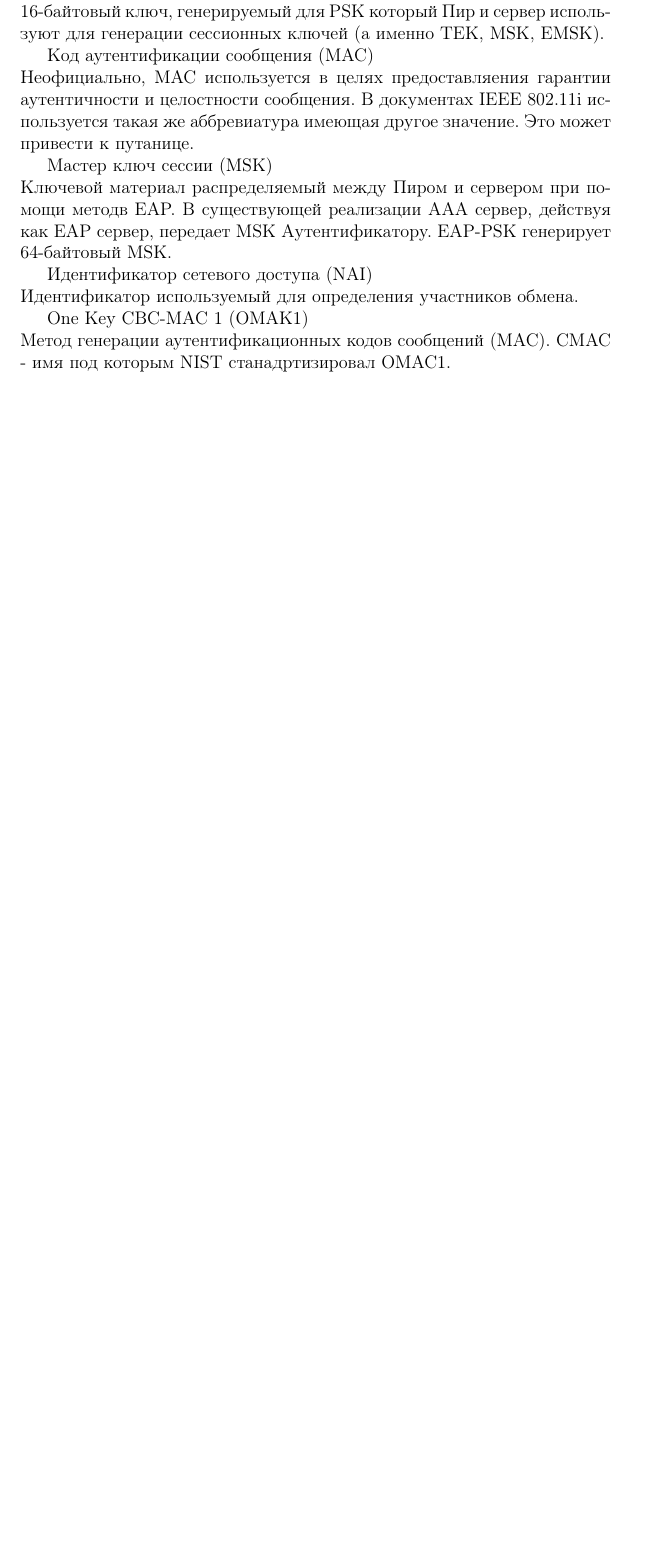
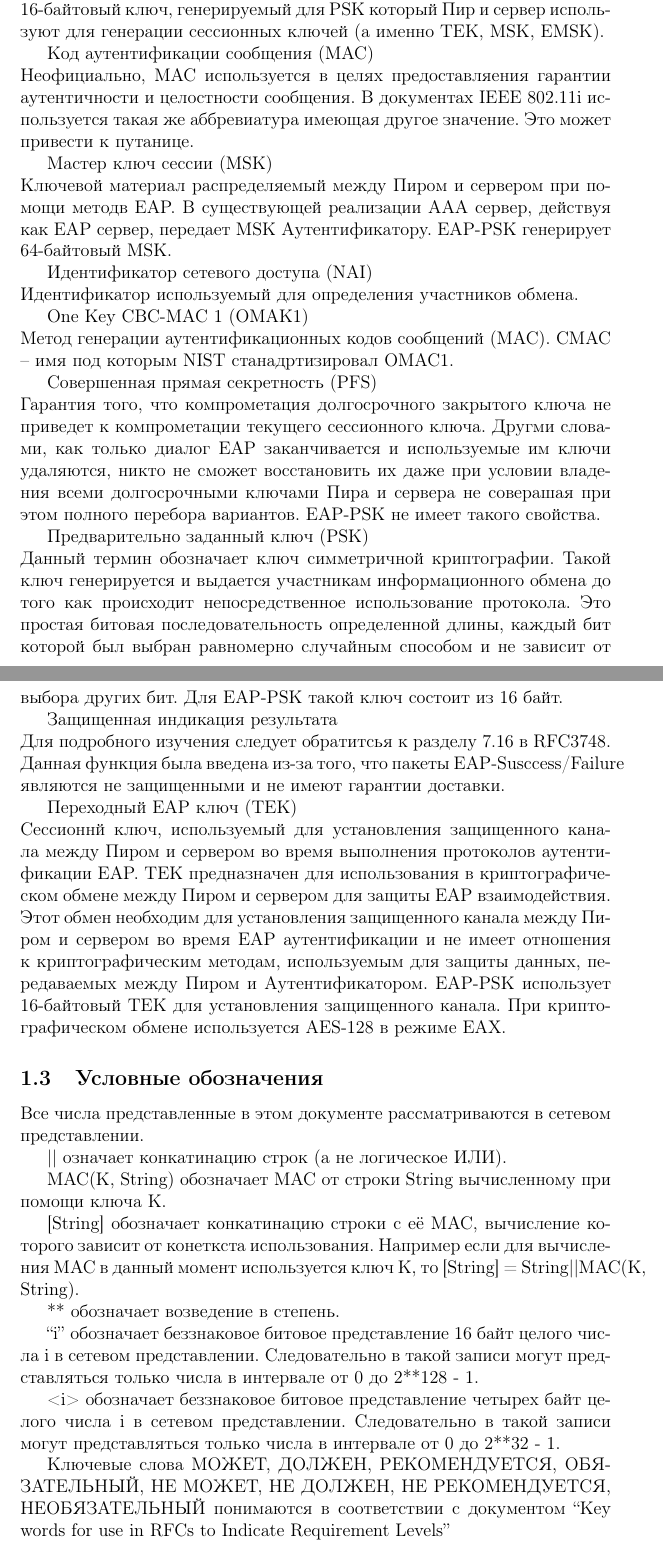
Before and after one commit to mariarti91/plc_G9903_022014, a LaTeX document (doc/rfc-4764/rfc4764.tex, which reads doc/rfc-4764/intro.tex): part of page 5 of 5 before the commit and two parts of pages 5 and 6 of 6 after it, the two joined at a grey line, cut so that both start at the same text, the shorter picture padded with empty space. Compiled offline with pdfLaTeX.

Commit message:
rfc4764 intro

```diff
--- a/doc/rfc-4764/intro.tex
+++ b/doc/rfc-4764/intro.tex
@@ -79,4 +79,30 @@ EAX \\ Режим блочного шифра используемй для ау
 
 Идентификатор сетевого доступа (NAI) \\ Идентификатор используемый для определения участников обмена.
 
-One Key CBC-MAC 1 (OMAK1) \\ Метод генерации аутентификационных кодов сообщений (MAC). CMAC - имя под которым NIST станадртизировал OMAC1.
+One Key CBC-MAC 1 (OMAK1) \\ Метод генерации аутентификационных кодов сообщений (MAC). CMAC -- имя под которым NIST станадртизировал OMAC1.
+
+Совершенная прямая секретность (PFS) \\ Гарантия того, что компрометация долгосрочного закрытого ключа не приведет к компрометации текущего сессионного ключа. Другми словами, как только диалог EAP заканчивается и используемые им ключи удаляются, никто не сможет восстановить их даже при условии владения всеми долгосрочными ключами Пира и сервера не соверашая при этом полного перебора вариантов. EAP-PSK не имеет такого свойства.
+
+Предварительно заданный ключ (PSK) \\ Данный термин обозначает ключ симметричной криптографии. Такой ключ генерируется и выдается участникам информационного обмена до того как происходит непосредственное использование протокола. Это простая битовая последовательность определенной длины, каждый бит которой был выбран равномерно случайным способом и не зависит от выбора других бит. Для EAP-PSK такой ключ состоит из 16 байт.
+
+Защищенная индикация результата \\ Для подробного изучения следует обратитсья к разделу 7.16 в RFC3748. Данная функция была введена из-за того, что пакеты EAP-Susccess/Failure являются не защищенными и не имеют гарантии доставки.
+
+Переходный EAP ключ (TEK) \\ Сессионнй ключ, используемый для установления защищенного канала между Пиром и сервером во время выполнения протоколов аутентификации EAP. TEK предназначен для использования в криптографическом обмене между Пиром и сервером для защиты EAP взаимодействия. Этот обмен необходим для установления защищенного канала между Пиром и сервером во время EAP аутентификации и не имеет отношения к криптографическим методам, используемым для защиты данных, передаваемых между Пиром и Аутентификатором. EAP-PSK использует 16-байтовый TEK для установления защищенного канала. При криптографическом обмене используется AES-128 в режиме EAX.
+
+\subsection{Условные обозначения}
+
+Все числа представленные в этом документе рассматриваются в сетевом представлении.
+
+|| означает конкатинацию строк (а не логическое ИЛИ).
+
+MAC(K, String) обозначает MAC от строки String вычисленному при помощи ключа K.
+
+[String] обозначает конкатинацию строки с её MAC, вычисление которого зависит от конеткста использования. Например если для вычисления MAC в данный момент используется ключ K, то [String] = String||MAC(K, String).
+
+** обозначает возведение в степень.
+
+``i'' обозначает беззнаковое битовое представление 16 байт целого числа i в сетевом представлении. Следовательно в такой записи могут представляться только числа в интервале от 0 до 2**128 - 1.
+
+<i> обозначает беззнаковое битовое представление четырех байт целого числа i в сетевом представлении. Следовательно в такой записи могут представляться только числа в интервале от 0 до 2**32 - 1.
+
+Ключевые слова МОЖЕТ, ДОЛЖЕН, РЕКОМЕНДУЕТСЯ, ОБЯЗАТЕЛЬНЫЙ, НЕ МОЖЕТ, НЕ ДОЛЖЕН, НЕ РЕКОМЕНДУЕТСЯ, НЕОБЯЗАТЕЛЬНЫЙ понимаются в соответствии с документом ``Key words for use in RFCs to Indicate Requirement Levels''
```
